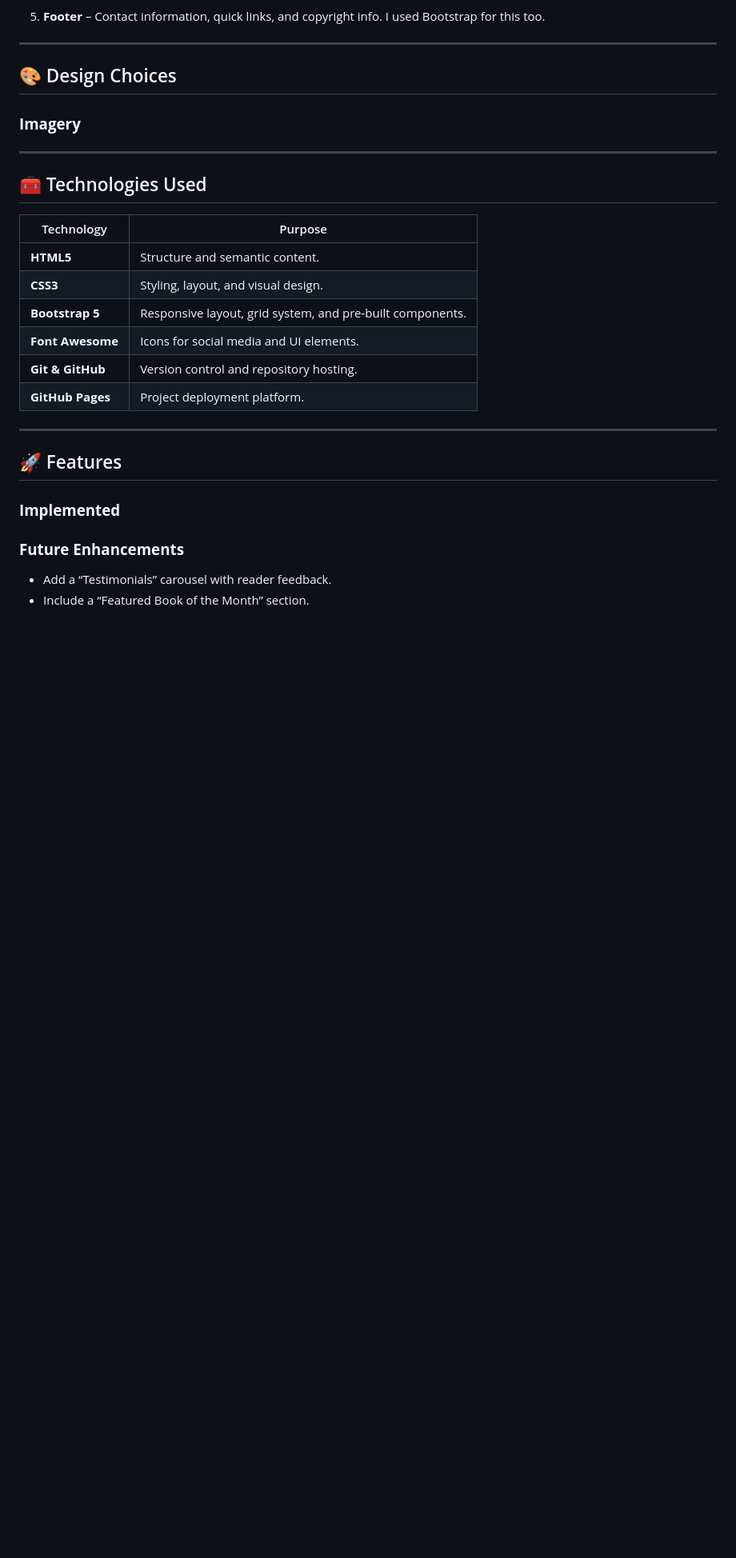
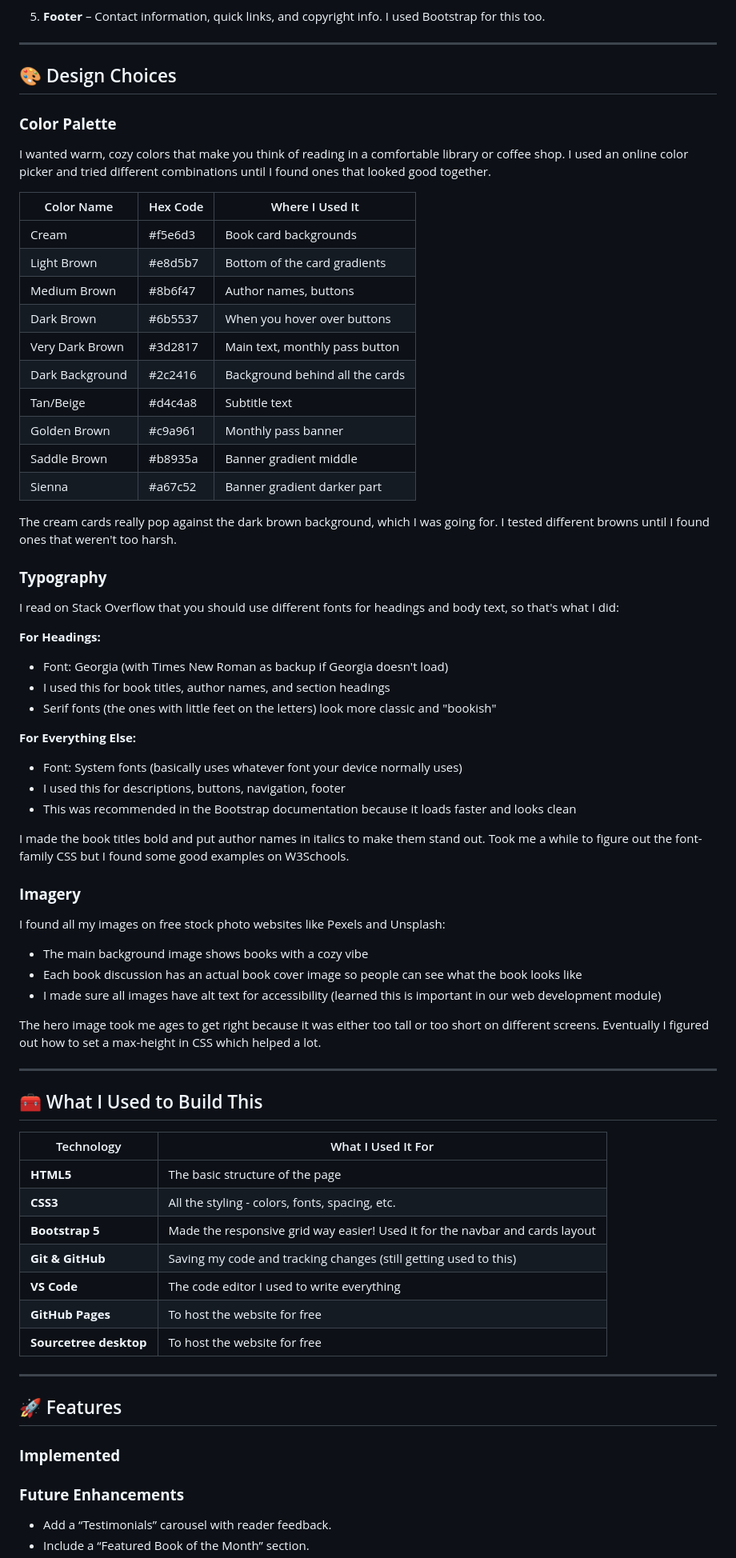
Before and after one commit to irinaancuta1785/beyond-the-cover, a Markdown page: README.md, the part around the change. Shown at 80% size. Drawn GitHub-style; blank space fills up the shorter version.

Commit message:
Document design choices and technologies in README

```diff
--- a/README.md
+++ b/README.md
@@ -66,23 +66,62 @@ Right now it's just one page (might add more pages later). The page includes:
 
 ## 🎨 Design Choices
 
+### **Color Palette**
+I wanted warm, cozy colors that make you think of reading in a comfortable library or coffee shop. I used an online color picker and tried different combinations until I found ones that looked good together.
 
+| Color Name | Hex Code | Where I Used It |
+|-------|----------|----------|
+| Cream | #f5e6d3 | Book card backgrounds |
+| Light Brown | #e8d5b7 | Bottom of the card gradients |
+| Medium Brown | #8b6f47 | Author names, buttons |
+| Dark Brown | #6b5537 | When you hover over buttons |
+| Very Dark Brown | #3d2817 | Main text, monthly pass button |
+| Dark Background | #2c2416 | Background behind all the cards |
+| Tan/Beige | #d4c4a8 | Subtitle text |
+| Golden Brown | #c9a961 | Monthly pass banner |
+| Saddle Brown | #b8935a | Banner gradient middle |
+| Sienna | #a67c52 | Banner gradient darker part |
+
+The cream cards really pop against the dark brown background, which I was going for. I tested different browns until I found ones that weren't too harsh.
+
+### **Typography**
+I read on Stack Overflow that you should use different fonts for headings and body text, so that's what I did:
+
+**For Headings:**
+- Font: Georgia (with Times New Roman as backup if Georgia doesn't load)
+- I used this for book titles, author names, and section headings
+- Serif fonts (the ones with little feet on the letters) look more classic and "bookish"
+
+**For Everything Else:**
+- Font: System fonts (basically uses whatever font your device normally uses)
+- I used this for descriptions, buttons, navigation, footer
+- This was recommended in the Bootstrap documentation because it loads faster and looks clean
+
+I made the book titles bold and put author names in italics to make them stand out. Took me a while to figure out the font-family CSS but I found some good examples on W3Schools.
 
 ### **Imagery**
+I found all my images on free stock photo websites like Pexels and Unsplash:
+- The main background image shows books with a cozy vibe
+- Each book discussion has an actual book cover image so people can see what the book looks like
+- I made sure all images have alt text for accessibility (learned this is important in our web development module)
+
+The hero image took me ages to get right because it was either too tall or too short on different screens. Eventually I figured out how to set a max-height in CSS which helped a lot.
 
 
 ---
 
-## 🧰 Technologies Used
+## 🧰 What I Used to Build This
 
-| Technology | Purpose |
+| Technology | What I Used It For |
 |-------------|----------|
-| **HTML5** | Structure and semantic content. |
-| **CSS3** | Styling, layout, and visual design. |
-| **Bootstrap 5** | Responsive layout, grid system, and pre-built components. |
-| **Font Awesome** | Icons for social media and UI elements. |
-| **Git & GitHub** | Version control and repository hosting. |
-| **GitHub Pages** | Project deployment platform. |
+| **HTML5** | The basic structure of the page |
+| **CSS3** | All the styling - colors, fonts, spacing, etc. |
+| **Bootstrap 5** | Made the responsive grid way easier! Used it for the navbar and cards layout |
+| **Git & GitHub** | Saving my code and tracking changes (still getting used to this) |
+| **VS Code** | The code editor I used to write everything |
+| **GitHub Pages** | To host the website for free |
+| **Sourcetree desktop** | To host the website for free |
+
 
 ---
 
```
